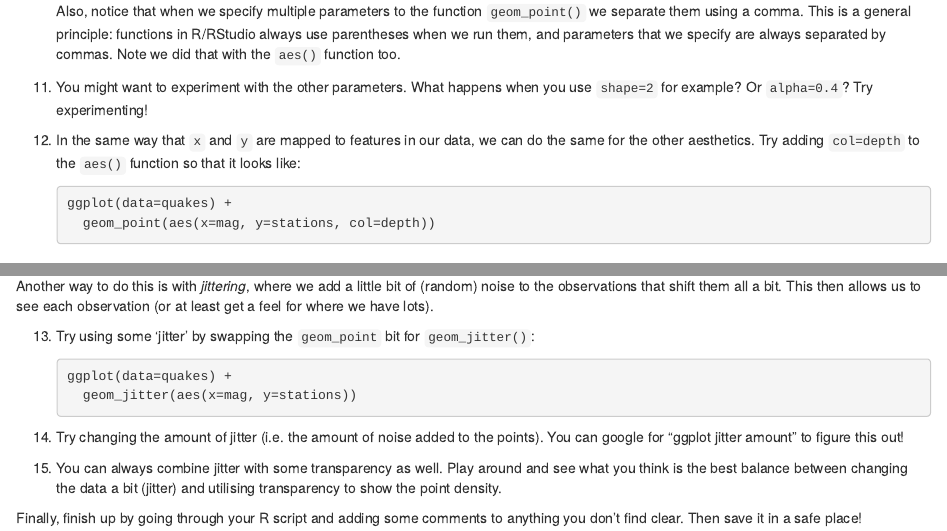
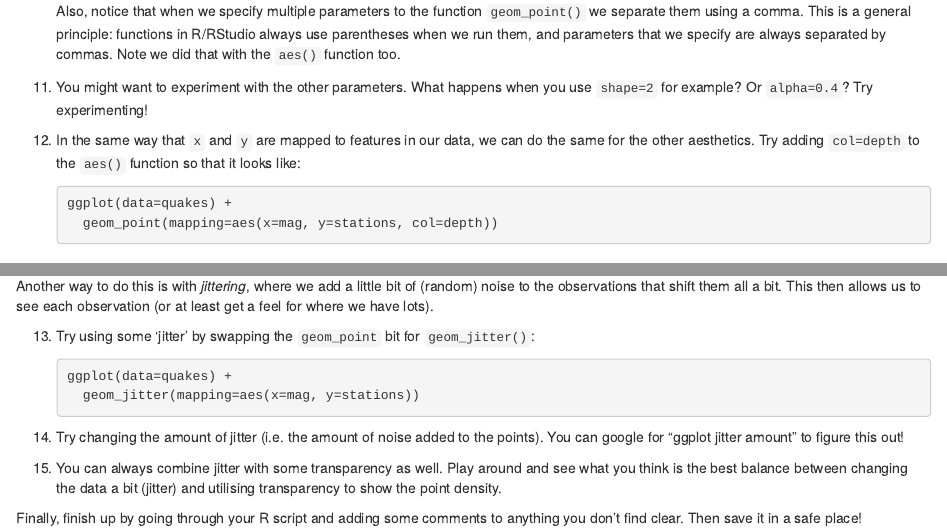
Before and after one commit to nknowlton/297101, an R Markdown document (labs/lab01_guide.Rmd): the page in a window 1100 px wide, from 2390 px down, and a second part further down, joined at a grey line. Rendered offline with R 4.5, knitr and Pandoc, with nearby package versions.

Commit message:
name all params in workshop 1

````diff
--- a/labs/lab01_guide.Rmd
+++ b/labs/lab01_guide.Rmd
@@ -103,7 +103,7 @@ In addition to the `x` and `y` aesthetics we've used above, there's a bunch of o
 
     ```{r, eval=FALSE}
     ggplot(data=quakes) +
-      geom_point(aes(x=mag, y=stations, col=depth))
+      geom_point(mapping=aes(x=mag, y=stations, col=depth))
     ```
 
 ## Overplotting
@@ -118,7 +118,7 @@ Another way to do this is with *jittering*, where we add a little bit of (random
 
     ```{r, eval=FALSE}
     ggplot(data=quakes) +
-      geom_jitter(aes(x=mag, y=stations))
+      geom_jitter(mapping=aes(x=mag, y=stations))
     ```
 
 14. Try changing the amount of jitter (i.e. the amount of noise added to the points). You can google for "ggplot jitter amount" to figure this out!
````
